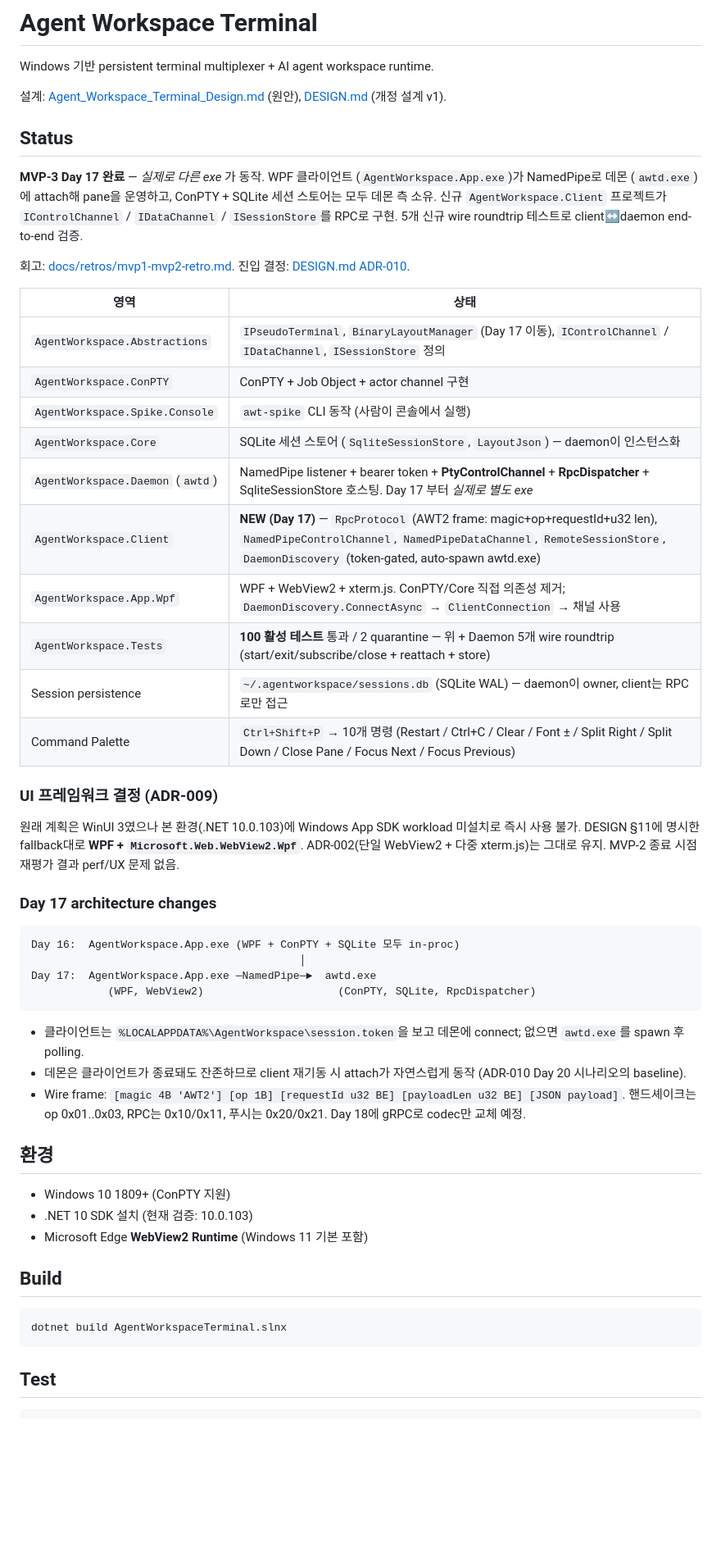
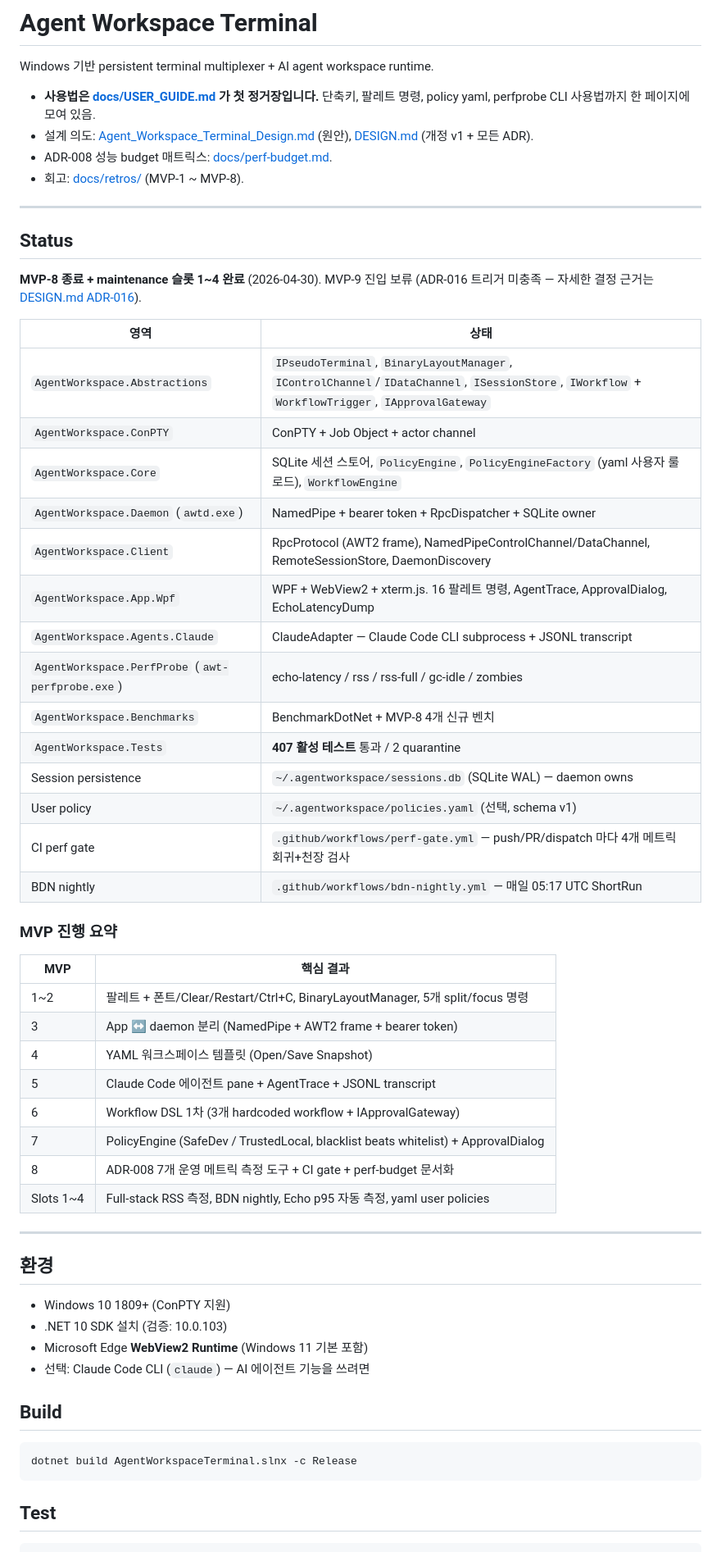
Before and after one commit to Ashegyu/AgentWorkspaceTerminal, a Markdown page: README.md, the part around one of its changes. Shown at 82% size. GitHub-like rendering; blank space fills up the shorter version.

````diff
--- a/README.md
+++ b/README.md
@@ -2,54 +2,60 @@
 
 Windows 기반 persistent terminal multiplexer + AI agent workspace runtime.
 
-설계: [Agent_Workspace_Terminal_Design.md](Agent_Workspace_Terminal_Design.md) (원안), [DESIGN.md](DESIGN.md) (개정 설계 v1).
+- **사용법은 [docs/USER_GUIDE.md](docs/USER_GUIDE.md) 가 첫 정거장입니다.** 단축키, 팔레트 명령, policy yaml, perfprobe CLI 사용법까지 한 페이지에 모여 있음.
+- 설계 의도: [Agent_Workspace_Terminal_Design.md](Agent_Workspace_Terminal_Design.md) (원안), [DESIGN.md](DESIGN.md) (개정 v1 + 모든 ADR).
+- ADR-008 성능 budget 매트릭스: [docs/perf-budget.md](docs/perf-budget.md).
+- 회고: [docs/retros/](docs/retros/) (MVP-1 ~ MVP-8).
+
+---
 
 ## Status
 
-**MVP-3 Day 17 완료** — *실제로 다른 exe* 가 동작. WPF 클라이언트 (`AgentWorkspace.App.exe`)가 NamedPipe로 데몬 (`awtd.exe`)에 attach해 pane을 운영하고, ConPTY + SQLite 세션 스토어는 모두 데몬 측 소유. 신규 `AgentWorkspace.Client` 프로젝트가 `IControlChannel` / `IDataChannel` / `ISessionStore`를 RPC로 구현. 5개 신규 wire roundtrip 테스트로 client↔daemon end-to-end 검증.
-
-회고: [docs/retros/mvp1-mvp2-retro.md](docs/retros/mvp1-mvp2-retro.md). 진입 결정: [DESIGN.md ADR-010](DESIGN.md#adr-010).
+**MVP-8 종료 + maintenance 슬롯 1~4 완료** (2026-04-30). MVP-9 진입 보류 (ADR-016 트리거 미충족 — 자세한 결정 근거는 [DESIGN.md ADR-016](DESIGN.md)).
 
 | 영역 | 상태 |
 |---|---|
-| `AgentWorkspace.Abstractions` | `IPseudoTerminal`, `BinaryLayoutManager` (Day 17 이동), `IControlChannel` / `IDataChannel`, `ISessionStore` 정의 |
-| `AgentWorkspace.ConPTY` | ConPTY + Job Object + actor channel 구현 |
-| `AgentWorkspace.Spike.Console` | `awt-spike` CLI 동작 (사람이 콘솔에서 실행) |
-| `AgentWorkspace.Core` | SQLite 세션 스토어 (`SqliteSessionStore`, `LayoutJson`) — daemon이 인스턴스화 |
-| `AgentWorkspace.Daemon` (`awtd`) | NamedPipe listener + bearer token + **PtyControlChannel** + **RpcDispatcher** + SqliteSessionStore 호스팅. Day 17 부터 *실제로 별도 exe* |
-| `AgentWorkspace.Client` | **NEW (Day 17)** — `RpcProtocol` (AWT2 frame: magic+op+requestId+u32 len), `NamedPipeControlChannel`, `NamedPipeDataChannel`, `RemoteSessionStore`, `DaemonDiscovery` (token-gated, auto-spawn awtd.exe) |
-| `AgentWorkspace.App.Wpf` | WPF + WebView2 + xterm.js. ConPTY/Core 직접 의존성 제거; `DaemonDiscovery.ConnectAsync` → `ClientConnection` → 채널 사용 |
-| `AgentWorkspace.Tests` | **100 활성 테스트** 통과 / 2 quarantine — 위 + Daemon 5개 wire roundtrip (start/exit/subscribe/close + reattach + store) |
-| Session persistence | `~/.agentworkspace/sessions.db` (SQLite WAL) — daemon이 owner, client는 RPC로만 접근 |
-| Command Palette | `Ctrl+Shift+P` → 10개 명령 (Restart / Ctrl+C / Clear / Font ± / Split Right / Split Down / Close Pane / Focus Next / Focus Previous) |
+| `AgentWorkspace.Abstractions` | `IPseudoTerminal`, `BinaryLayoutManager`, `IControlChannel`/`IDataChannel`, `ISessionStore`, `IWorkflow` + `WorkflowTrigger`, `IApprovalGateway` |
+| `AgentWorkspace.ConPTY` | ConPTY + Job Object + actor channel |
+| `AgentWorkspace.Core` | SQLite 세션 스토어, `PolicyEngine`, `PolicyEngineFactory` (yaml 사용자 룰 로드), `WorkflowEngine` |
+| `AgentWorkspace.Daemon` (`awtd.exe`) | NamedPipe + bearer token + RpcDispatcher + SQLite owner |
+| `AgentWorkspace.Client` | RpcProtocol (AWT2 frame), NamedPipeControlChannel/DataChannel, RemoteSessionStore, DaemonDiscovery |
+| `AgentWorkspace.App.Wpf` | WPF + WebView2 + xterm.js. 16 팔레트 명령, AgentTrace, ApprovalDialog, EchoLatencyDump |
+| `AgentWorkspace.Agents.Claude` | ClaudeAdapter — Claude Code CLI subprocess + JSONL transcript |
+| `AgentWorkspace.PerfProbe` (`awt-perfprobe.exe`) | echo-latency / rss / rss-full / gc-idle / zombies |
+| `AgentWorkspace.Benchmarks` | BenchmarkDotNet + MVP-8 4개 신규 벤치 |
+| `AgentWorkspace.Tests` | **407 활성 테스트** 통과 / 2 quarantine |
+| Session persistence | `~/.agentworkspace/sessions.db` (SQLite WAL) — daemon owns |
+| User policy | `~/.agentworkspace/policies.yaml` (선택, schema v1) |
+| CI perf gate | `.github/workflows/perf-gate.yml` — push/PR/dispatch 마다 4개 메트릭 회귀+천장 검사 |
+| BDN nightly | `.github/workflows/bdn-nightly.yml` — 매일 05:17 UTC ShortRun |
 
-### UI 프레임워크 결정 (ADR-009)
+### MVP 진행 요약
 
-원래 계획은 WinUI 3였으나 본 환경(.NET 10.0.103)에 Windows App SDK workload 미설치로 즉시 사용 불가. DESIGN §11에 명시한 fallback대로 **WPF + `Microsoft.Web.WebView2.Wpf`**. ADR-002(단일 WebView2 + 다중 xterm.js)는 그대로 유지. MVP-2 종료 시점 재평가 결과 perf/UX 문제 없음.
+| MVP | 핵심 결과 |
+|---|---|
+| 1~2 | 팔레트 + 폰트/Clear/Restart/Ctrl+C, BinaryLayoutManager, 5개 split/focus 명령 |
+| 3 | App ↔ daemon 분리 (NamedPipe + AWT2 frame + bearer token) |
+| 4 | YAML 워크스페이스 템플릿 (Open/Save Snapshot) |
+| 5 | Claude Code 에이전트 pane + AgentTrace + JSONL transcript |
+| 6 | Workflow DSL 1차 (3개 hardcoded workflow + IApprovalGateway) |
+| 7 | PolicyEngine (SafeDev / TrustedLocal, blacklist beats whitelist) + ApprovalDialog |
+| 8 | ADR-008 7개 운영 메트릭 측정 도구 + CI gate + perf-budget 문서화 |
+| Slots 1~4 | Full-stack RSS 측정, BDN nightly, Echo p95 자동 측정, yaml user policies |
 
-### Day 17 architecture changes
-
-```
-Day 16:  AgentWorkspace.App.exe (WPF + ConPTY + SQLite 모두 in-proc)
-                                          │
-Day 17:  AgentWorkspace.App.exe ─NamedPipe─►  awtd.exe
-            (WPF, WebView2)                     (ConPTY, SQLite, RpcDispatcher)
-```
-
-- 클라이언트는 `%LOCALAPPDATA%\AgentWorkspace\session.token`을 보고 데몬에 connect; 없으면 `awtd.exe`를 spawn 후 polling.
-- 데몬은 클라이언트가 종료돼도 잔존하므로 client 재기동 시 attach가 자연스럽게 동작 (ADR-010 Day 20 시나리오의 baseline).
-- Wire frame: `[magic 4B 'AWT2'] [op 1B] [requestId u32 BE] [payloadLen u32 BE] [JSON payload]`. 핸드셰이크는 op 0x01..0x03, RPC는 0x10/0x11, 푸시는 0x20/0x21. Day 18에 gRPC로 codec만 교체 예정.
+---
 
 ## 환경
 
 - Windows 10 1809+ (ConPTY 지원)
-- .NET 10 SDK 설치 (현재 검증: 10.0.103)
+- .NET 10 SDK 설치 (검증: 10.0.103)
 - Microsoft Edge **WebView2 Runtime** (Windows 11 기본 포함)
+- 선택: Claude Code CLI (`claude`) — AI 에이전트 기능을 쓰려면
 
 ## Build
 
 ```pwsh
-dotnet build AgentWorkspaceTerminal.slnx
+dotnet build AgentWorkspaceTerminal.slnx -c Release
 ```
 
 ## Test
````
Also changed, not shown: other parts of README.md (+63 -50 lines), docs/USER_GUIDE.md (added, +451 -0 lines).
